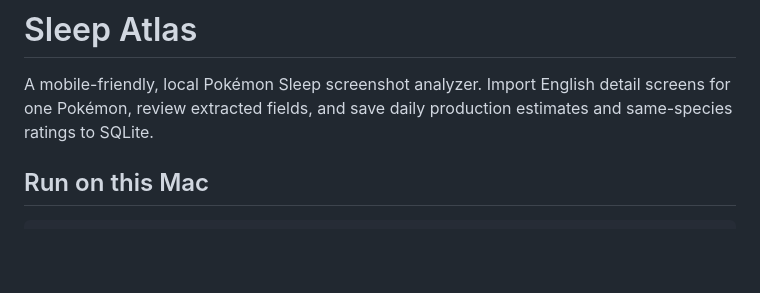
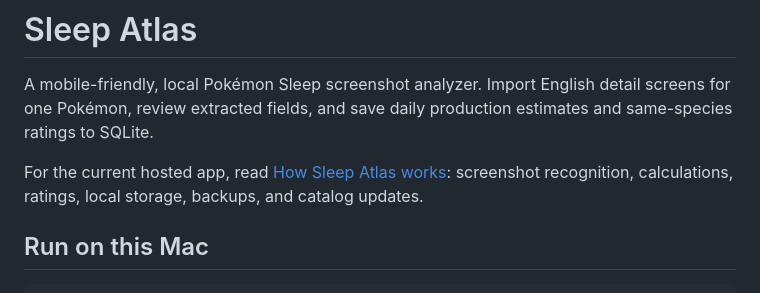
Before and after one commit to bingqchen/SleepAtlas, a Markdown page: README.md, the part around the change. Rendered like a GitHub page; blank space fills up the shorter version.

Commit message:
Document how Sleep Atlas recognizes, rates, stores and updates Pokémon

```diff
--- a/README.md
+++ b/README.md
@@ -1,6 +1,8 @@
 # Sleep Atlas
 
 A mobile-friendly, local Pokémon Sleep screenshot analyzer. Import English detail screens for one Pokémon, review extracted fields, and save daily production estimates and same-species ratings to SQLite.
+
+For the current hosted app, read [How Sleep Atlas works](docs/how-sleep-atlas-works.md): screenshot recognition, calculations, ratings, local storage, backups, and catalog updates.
 
 ## Run on this Mac
 
```
Also changed, not shown: docs/how-sleep-atlas-works.md (added, +166 -0 lines).
